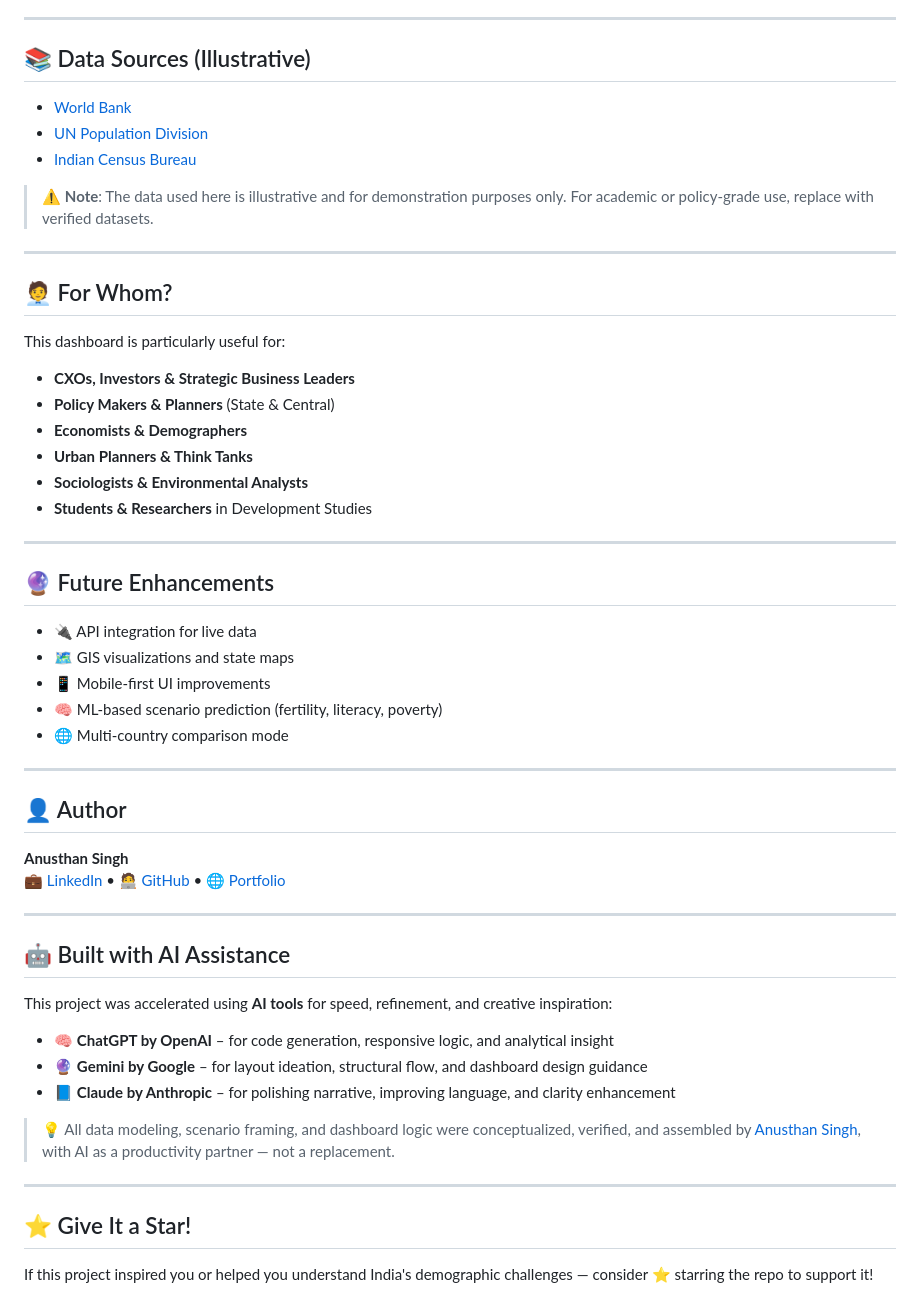
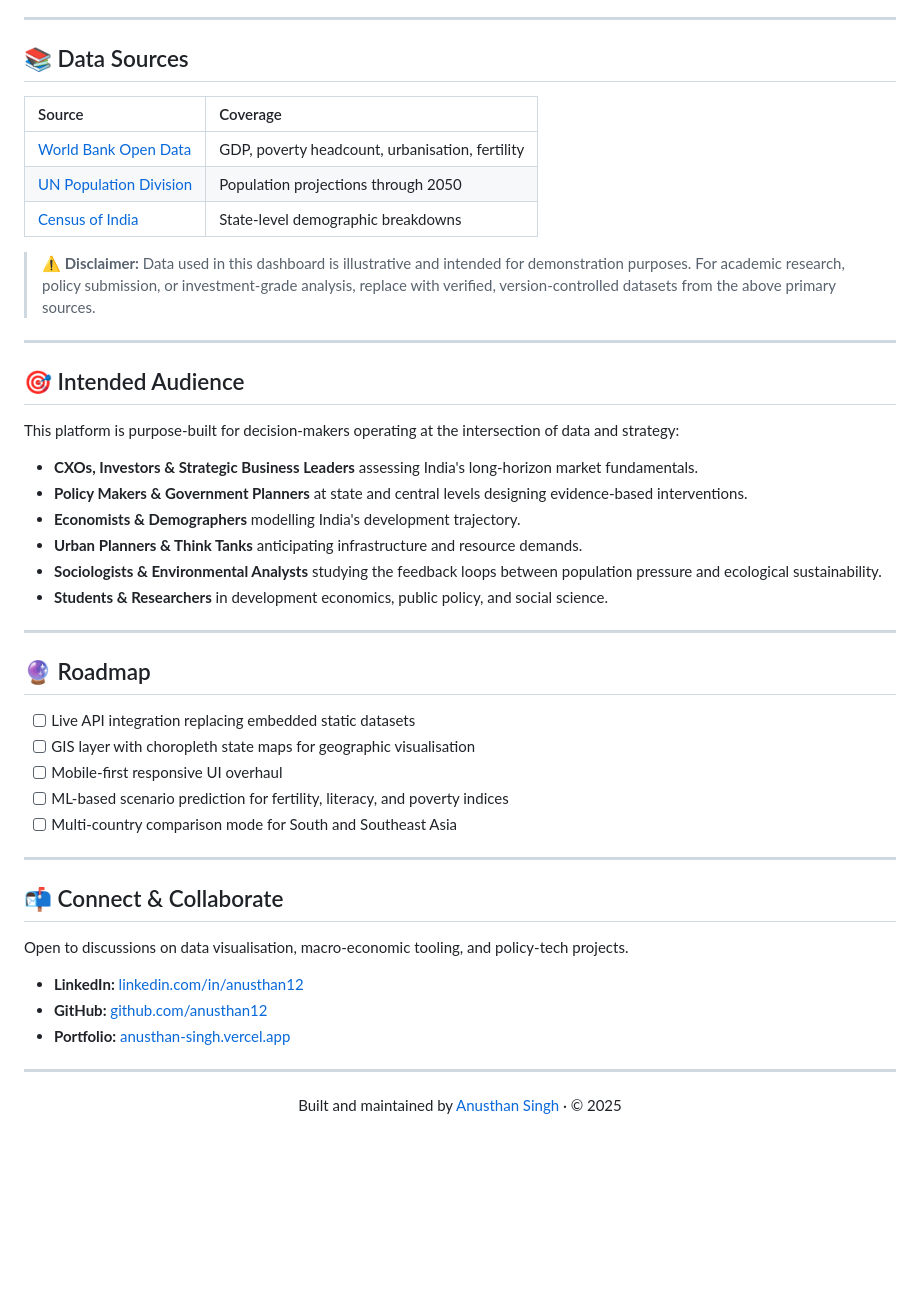
Before and after one commit to anusthan12/India-s-Demographic-Economic-Nexus-Dashboard, a Markdown page: README.md, the part around one of its changes. Rendered like a GitHub page; blank space fills up the shorter version.

```diff
--- a/README.md
+++ b/README.md
@@ -53,57 +74,51 @@ It is designed to:
 
 ---
 
-## 📚 Data Sources (Illustrative)
+## 📚 Data Sources
 
-- [World Bank](https://data.worldbank.org/)
-- [UN Population Division](https://www.un.org/development/desa/pd/)
-- [Indian Census Bureau](https://censusindia.gov.in/)
+| Source | Coverage |
+| :--- | :--- |
+| [World Bank Open Data](https://data.worldbank.org/) | GDP, poverty headcount, urbanisation, fertility |
+| [UN Population Division](https://www.un.org/development/desa/pd/) | Population projections through 2050 |
+| [Census of India](https://censusindia.gov.in/) | State-level demographic breakdowns |
 
-> ⚠️ **Note**: The data used here is illustrative and for demonstration purposes only. For academic or policy-grade use, replace with verified datasets.
+> ⚠️ **Disclaimer:** Data used in this dashboard is illustrative and intended for demonstration purposes. For academic research, policy submission, or investment-grade analysis, replace with verified, version-controlled datasets from the above primary sources.
 
 ---
 
-## 🧑‍💼 For Whom?
+## 🎯 Intended Audience
 
-This dashboard is particularly useful for:
-- **CXOs, Investors & Strategic Business Leaders**
-- **Policy Makers & Planners** (State & Central)
-- **Economists & Demographers**
-- **Urban Planners & Think Tanks**
-- **Sociologists & Environmental Analysts**
-- **Students & Researchers** in Development Studies
+This platform is purpose-built for decision-makers operating at the intersection of data and strategy:
+
+- **CXOs, Investors & Strategic Business Leaders** assessing India's long-horizon market fundamentals.
+- **Policy Makers & Government Planners** at state and central levels designing evidence-based interventions.
+- **Economists & Demographers** modelling India's development trajectory.
+- **Urban Planners & Think Tanks** anticipating infrastructure and resource demands.
+- **Sociologists & Environmental Analysts** studying the feedback loops between population pressure and ecological sustainability.
+- **Students & Researchers** in development economics, public policy, and social science.
 
 ---
 
-## 🔮 Future Enhancements
+## 🔮 Roadmap
 
-- 🔌 API integration for live data
-- 🗺️ GIS visualizations and state maps
-- 📱 Mobile-first UI improvements
-- 🧠 ML-based scenario prediction (fertility, literacy, poverty)
-- 🌐 Multi-country comparison mode
+- [ ] Live API integration replacing embedded static datasets
+- [ ] GIS layer with choropleth state maps for geographic visualisation
+- [ ] Mobile-first responsive UI overhaul
+- [ ] ML-based scenario prediction for fertility, literacy, and poverty indices
+- [ ] Multi-country comparison mode for South and Southeast Asia
 
 ---
 
-## 👤 Author
+## 📬 Connect & Collaborate
 
-**Anusthan Singh**
-💼 [LinkedIn](https://www.linkedin.com/in/anusthan12/) • 🧑‍💻 [GitHub](https://github.com/anusthan12) • 🌐 [Portfolio](https://anusthan-singh.vercel.app/)
+Open to discussions on data visualisation, macro-economic tooling, and policy-tech projects.
+
+- **LinkedIn:** [linkedin.com/in/anusthan12](https://www.linkedin.com/in/anusthan12/)
+- **GitHub:** [github.com/anusthan12](https://github.com/anusthan12)
+- **Portfolio:** [anusthan-singh.vercel.app](https://anusthan-singh.vercel.app/)
 
 ---
 
-## 🤖 Built with AI Assistance
-
-This project was accelerated using **AI tools** for speed, refinement, and creative inspiration:
-
-- 🧠 **ChatGPT by OpenAI** – for code generation, responsive logic, and analytical insight
-- 🔮 **Gemini by Google** – for layout ideation, structural flow, and dashboard design guidance
-- 📘 **Claude by Anthropic** – for polishing narrative, improving language, and clarity enhancement
-
-> 💡 All data modeling, scenario framing, and dashboard logic were conceptualized, verified, and assembled by [Anusthan Singh](https://www.linkedin.com/in/anusthan12/), with AI as a productivity partner — not a replacement.
-
----
-
-## ⭐️ Give It a Star!
-
-If this project inspired you or helped you understand India's demographic challenges — consider ⭐️ starring the repo to support it!
+<div align="center">
+  <p>Built and maintained by <a href="https://github.com/anusthan12">Anusthan Singh</a> · © 2025</p>
+</div>
```
Also changed, not shown: other parts of README.md (+54 -33 lines).
